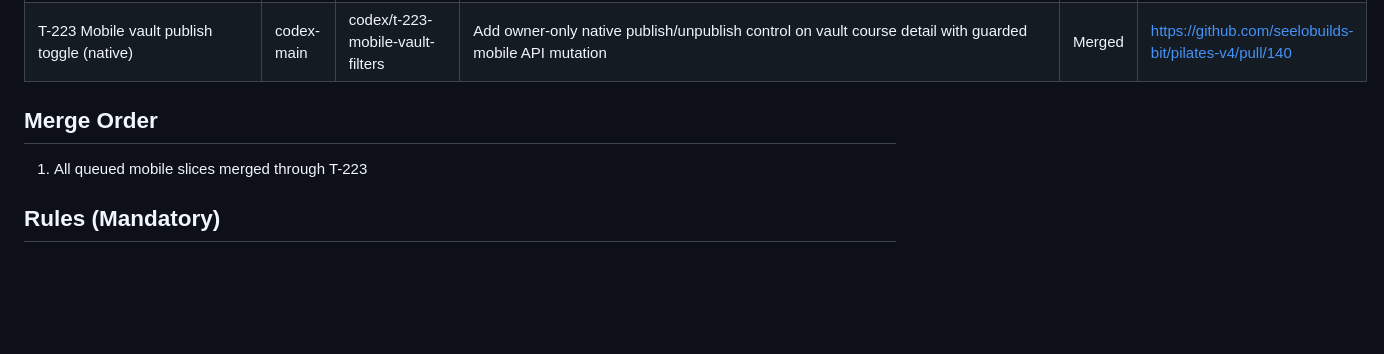
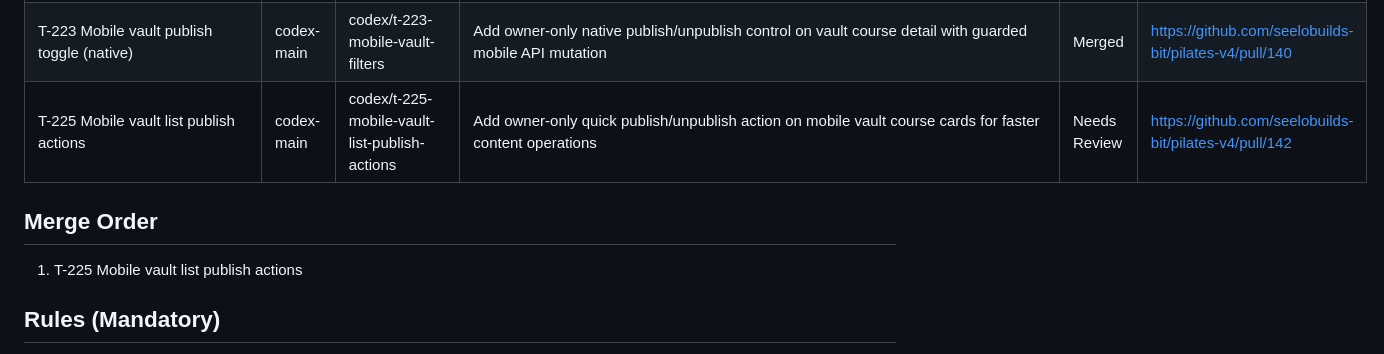
Before and after one commit to seelobuilds-bit/pilates-v4, a Markdown page: WORKBOARD.md, the part around the change. Drawn GitHub-style; blank space fills up the shorter version.

Commit message:
chore: track T-225 in workboard

```diff
--- a/WORKBOARD.md
+++ b/WORKBOARD.md
@@ -126,9 +126,10 @@ Ship high-impact improvements in parallel without conflicts.
 | T-221 Mobile marketing status actions (native) | codex-main | codex/t-221-mobile-marketing-automation-status-actions | Add owner-only native marketing status controls (activate/pause automation + cancel scheduled campaign) on detail and overview cards with guarded mobile APIs | Merged | https://github.com/seelobuilds-bit/pilates-v4/pull/138 |
 | T-222 Mobile social flow status actions (native) | codex-main | codex/t-222-mobile-social-flow-actions | Add owner/teacher native social flow activate/pause controls on overview cards and flow detail with guarded mobile APIs + status filter chips | Merged | https://github.com/seelobuilds-bit/pilates-v4/pull/139 |
 | T-223 Mobile vault publish toggle (native) | codex-main | codex/t-223-mobile-vault-filters | Add owner-only native publish/unpublish control on vault course detail with guarded mobile API mutation | Merged | https://github.com/seelobuilds-bit/pilates-v4/pull/140 |
+| T-225 Mobile vault list publish actions | codex-main | codex/t-225-mobile-vault-list-publish-actions | Add owner-only quick publish/unpublish action on mobile vault course cards for faster content operations | Needs Review | https://github.com/seelobuilds-bit/pilates-v4/pull/142 |
 
 ## Merge Order
-1. All queued mobile slices merged through T-223
+1. T-225 Mobile vault list publish actions
 
 ## Rules (Mandatory)
 1. One task = one branch = one PR.
```
